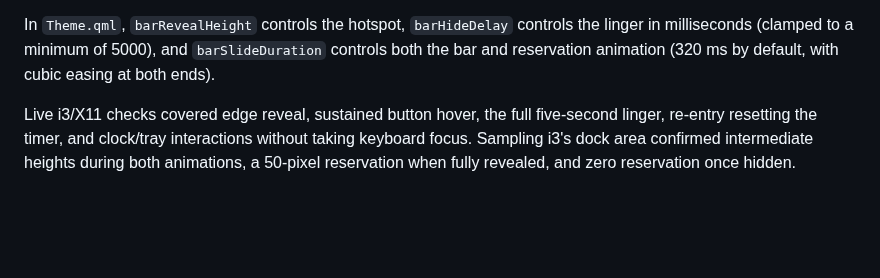
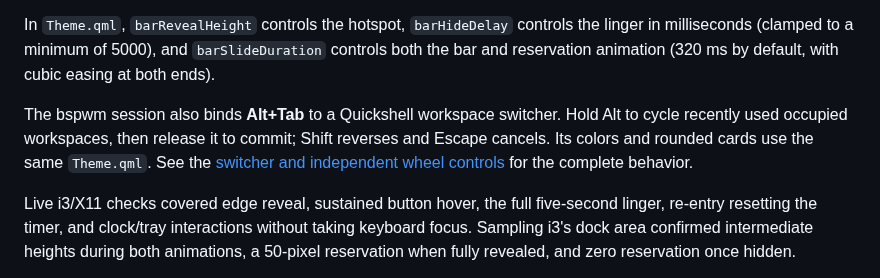
Before and after one commit to thanvirdiouf/i3-stow, a Markdown page: docs/setup.md, the part around the change. Rendered like a GitHub page; blank space fills up the shorter version.

```diff
--- a/docs/setup.md
+++ b/docs/setup.md
@@ -267,6 +267,12 @@ In `Theme.qml`, `barRevealHeight` controls the hotspot, `barHideDelay` controls
 the linger in milliseconds (clamped to a minimum of 5000), and
 `barSlideDuration` controls both the bar and reservation animation (320 ms by
 default, with cubic easing at both ends).
+
+The bspwm session also binds **Alt+Tab** to a Quickshell workspace switcher.
+Hold Alt to cycle recently used occupied workspaces, then release it to commit;
+Shift reverses and Escape cancels. Its colors and rounded cards use the same
+`Theme.qml`. See the [switcher and independent wheel controls](bspwm.md#quickshell-workspace-switcher)
+for the complete behavior.
 
 Live i3/X11 checks covered edge reveal, sustained button hover, the full
 five-second linger, re-entry resetting the timer, and clock/tray interactions
```
Also changed, not shown: README.md (+12 -0 lines), docs/bspwm.md (+27 -1 lines), docs/screenshots/quickshell-workspaces.png (added), 11 other files.
